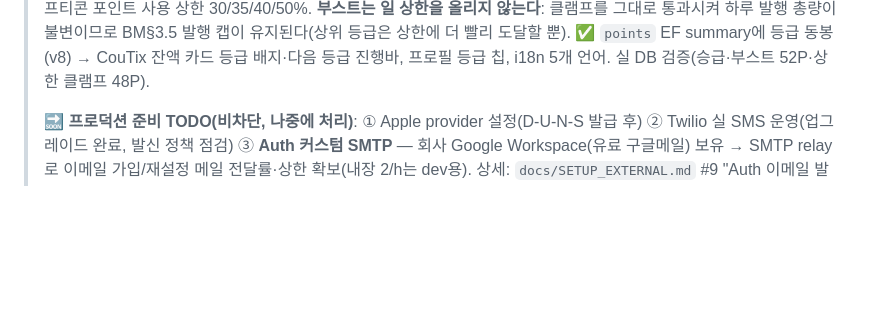
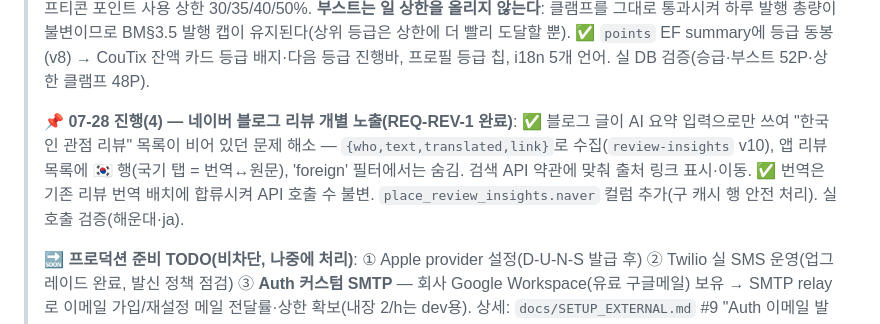
Before and after one commit to mangotree2020/K_Gganbu, a Markdown page: docs/BACKLOG.md, the part around the change. Drawn GitHub-style; blank space fills up the shorter version.

```diff
--- a/docs/BACKLOG.md
+++ b/docs/BACKLOG.md
@@ -123,6 +123,10 @@
 > ✅ 4단계(씨앗/친구/단짝/깐부) — `user_tier` RPC가 누적 적립 포인트 **또는** 여행 횟수(적립 활동일 30일 공백 기준)로 산정. 재방문 여행자를 우대하되 서버가 가진 유일한 근거(적립 이력)만 쓰고, 정의 교체 지점을 이 함수 하나로 묶었다.
 > ✅ 혜택 — 적립 부스트 0/5/10/20%(`earn_points` 내부 적용), 기프티콘 포인트 사용 상한 30/35/40/50%. **부스트는 일 상한을 올리지 않는다**: 클램프를 그대로 통과시켜 하루 발행 총량이 불변이므로 BM§3.5 발행 캡이 유지된다(상위 등급은 상한에 더 빨리 도달할 뿐).
 > ✅ `points` EF summary에 등급 동봉(v8) → CouTix 잔액 카드 등급 배지·다음 등급 진행바, 프로필 등급 칩, i18n 5개 언어. 실 DB 검증(승급·부스트 52P·상한 클램프 48P).
+>
+> **📌 07-28 진행(4) — 네이버 블로그 리뷰 개별 노출(REQ-REV-1 완료)**:
+> ✅ 블로그 글이 AI 요약 입력으로만 쓰여 "한국인 관점 리뷰" 목록이 비어 있던 문제 해소 — `{who,text,translated,link}`로 수집(`review-insights` v10), 앱 리뷰 목록에 🇰🇷 행(국기 탭 = 번역↔원문), 'foreign' 필터에서는 숨김. 검색 API 약관에 맞춰 출처 링크 표시·이동.
+> ✅ 번역은 기존 리뷰 번역 배치에 합류시켜 API 호출 수 불변. `place_review_insights.naver` 컬럼 추가(구 캐시 행 안전 처리). 실호출 검증(해운대·ja).
 >
 > **🔜 프로덕션 준비 TODO(비차단, 나중에 처리)**:
 > ① Apple provider 설정(D-U-N-S 발급 후) ② Twilio 실 SMS 운영(업그레이드 완료, 발신 정책 점검) ③ **Auth 커스텀 SMTP** — 회사 Google Workspace(유료 구글메일) 보유 → SMTP relay로 이메일 가입/재설정 메일 전달률·상한 확보(내장 2/h는 dev용). 상세: `docs/SETUP_EXTERNAL.md` #9 "Auth 이메일 발송". ④ OTP 봇 남용 관측 시 CAPTCHA(OTP 전용 게이트웨이). ⑤ 노출 시크릿 로테이션(Twilio Auth Token·LINE Channel Secret). ⑥ **Tmap 도보 경로 종량제 전환** — 무료 일 1,000건, `usage_counters(kind='tmap_route')` 일 집계가 600~700건 근접 시 SK오픈API 유료 플랜 전환(폴백 체인 Tmap→Naver→mock으로 초과 시에도 무중단, 상세: SETUP_EXTERNAL #19).
```
Also changed, not shown: docs/BUSINESS_STRATEGY.md (+1 -1 lines), docs/PRODUCT_REQUIREMENTS.md (+8 -7 lines).
